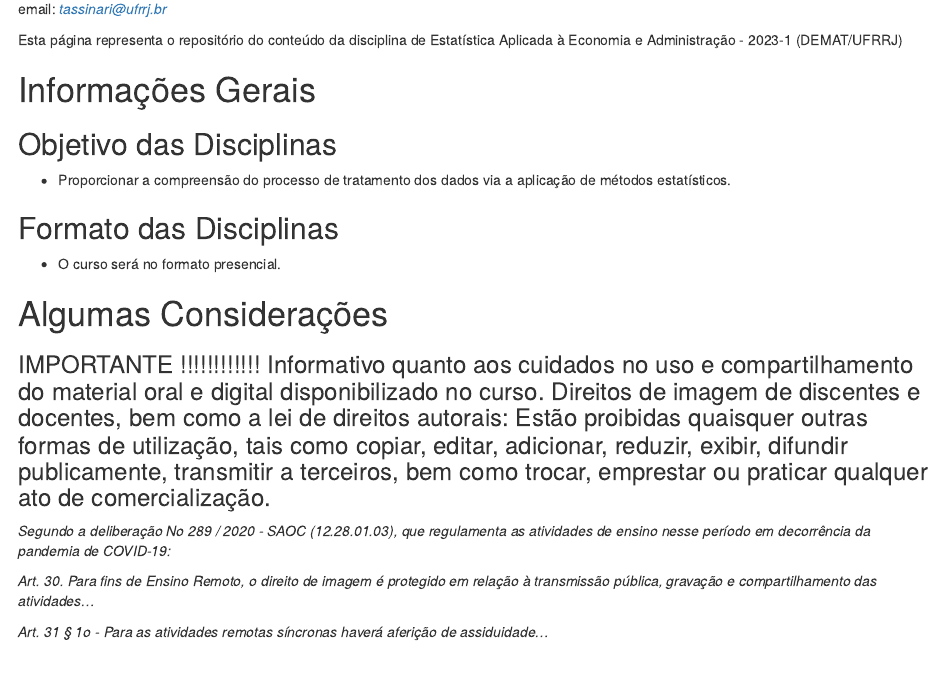
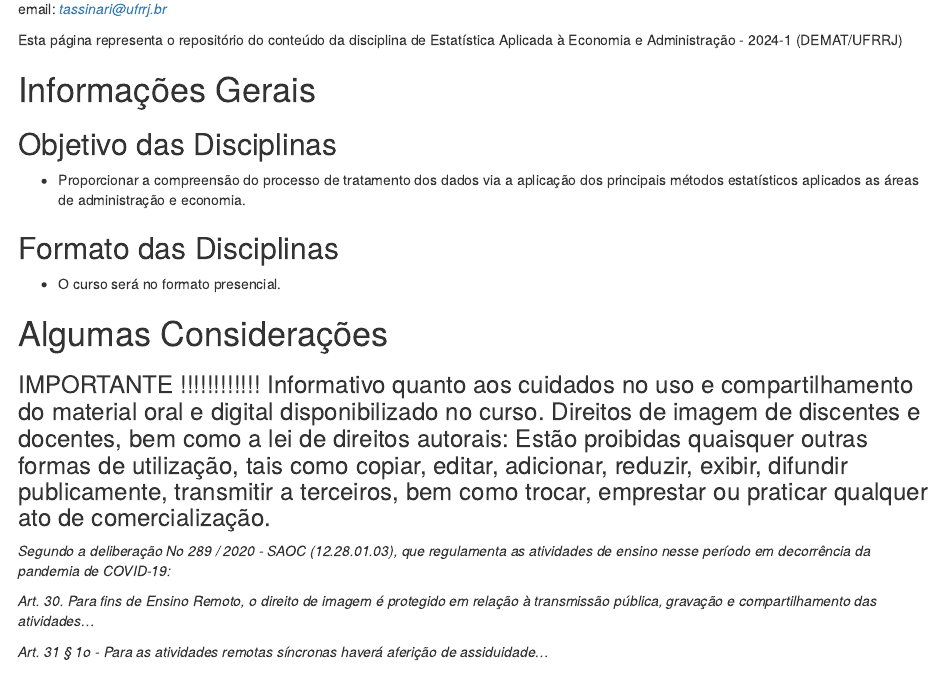
Before and after one commit to wtassinari/Estatistica_Aplicada, an R Markdown document (index.Rmd): the page in a window 1100 px wide, from 170 px down. Rendered offline with R 4.5, knitr and Pandoc, with nearby package versions; drawn as R Markdown's standard HTML page in place of the format the file asks for.

Commit message:
Add files via upload

```diff
--- a/index.Rmd
+++ b/index.Rmd
@@ -51,13 +51,13 @@ knitr::include_graphics('rural3.jpg')
 
 email: [*tassinari@ufrrj.br*](tassinari@ufrrj.br)
 
-Esta página representa o repositório do conteúdo da disciplina de Estatística Aplicada à Economia e Administração - 2023-1 (DEMAT/UFRRJ)
+Esta página representa o repositório do conteúdo da disciplina de Estatística Aplicada à Economia e Administração - 2024-1 (DEMAT/UFRRJ)
 
 # Informações Gerais
 
 ## Objetivo das Disciplinas
 
-- Proporcionar a compreensão do processo de tratamento dos dados via a aplicação de métodos estatísticos.
+- Proporcionar a compreensão do processo de tratamento dos dados via a aplicação dos principais métodos estatísticos aplicados as áreas de administração e economia.
 
 ## Formato das Disciplinas
 
```
Also changed, not shown: index.html.
